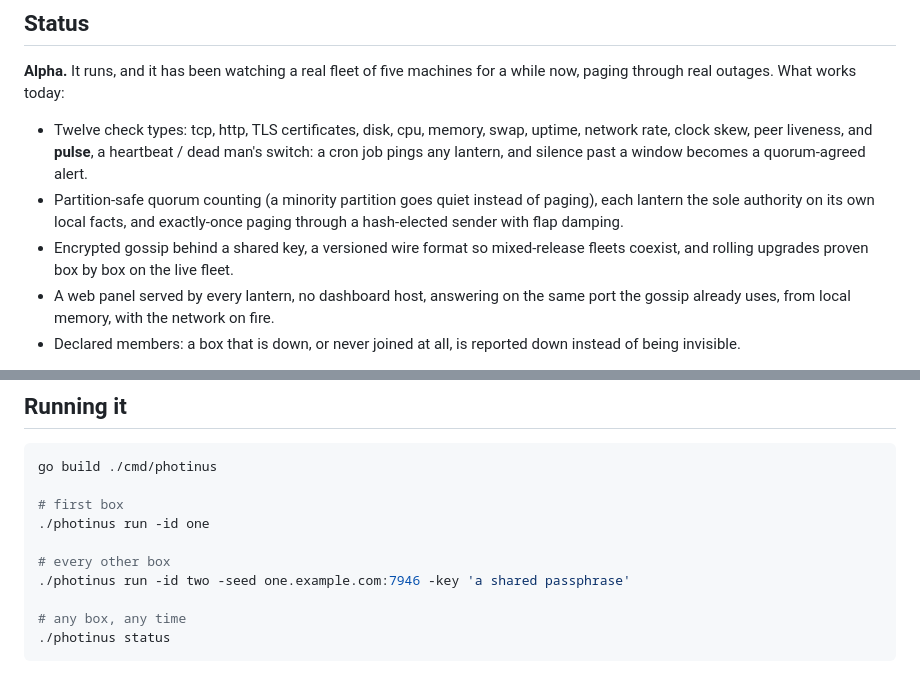
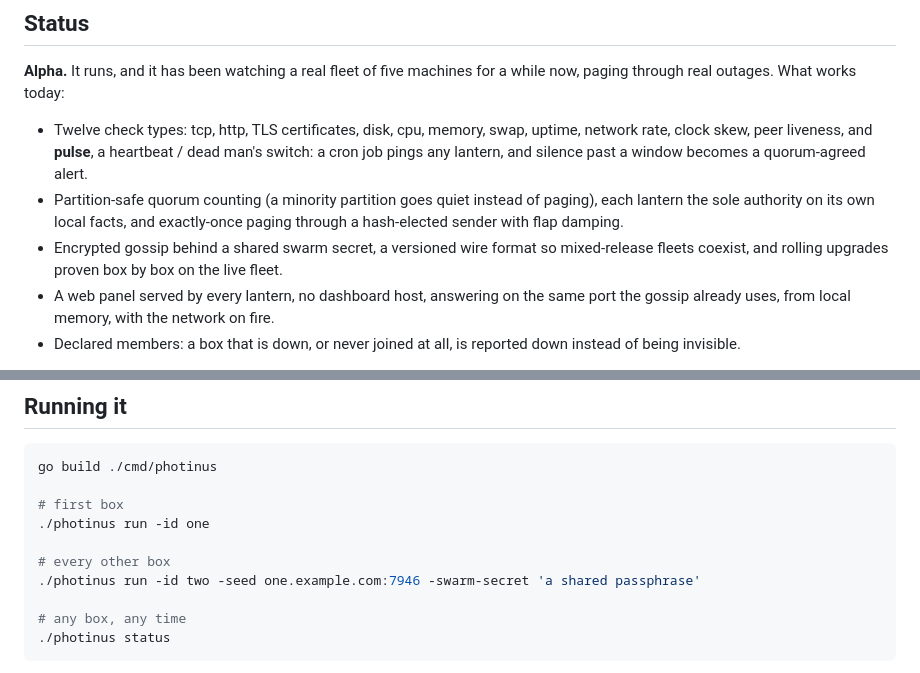
Before and after one commit to christianmeichtry/photinus, a Markdown page: README.md, 2 parts joined by grey strips. GitHub-like rendering.

Commit message:
README follows the swarm-secret rename

```diff
--- a/README.md
+++ b/README.md
@@ -31,7 +31,7 @@ now, paging through real outages. What works today:
 - Partition-safe quorum counting (a minority partition goes quiet instead of paging),
   each lantern the sole authority on its own local facts, and exactly-once paging
   through a hash-elected sender with flap damping.
-- Encrypted gossip behind a shared key, a versioned wire format so mixed-release
+- Encrypted gossip behind a shared swarm secret, a versioned wire format so mixed-release
   fleets coexist, and rolling upgrades proven box by box on the live fleet.
 - A web panel served by every lantern, no dashboard host, answering on the same port
   the gossip already uses, from local memory, with the network on fire.
@@ -55,7 +55,7 @@ go build ./cmd/photinus
 ./photinus run -id one
 
 # every other box
-./photinus run -id two -seed one.example.com:7946 -key 'a shared passphrase'
+./photinus run -id two -seed one.example.com:7946 -swarm-secret 'a shared passphrase'
 
 # any box, any time
 ./photinus status
```
